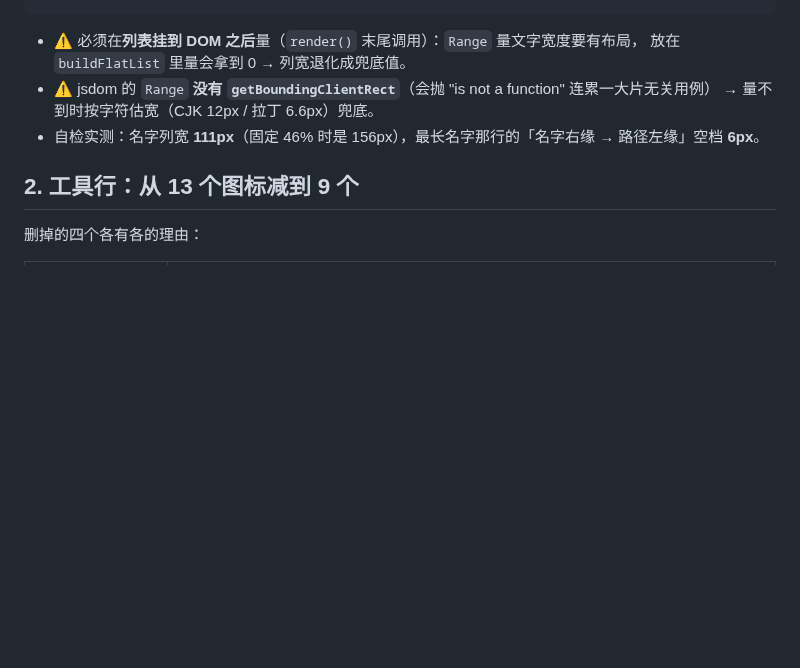
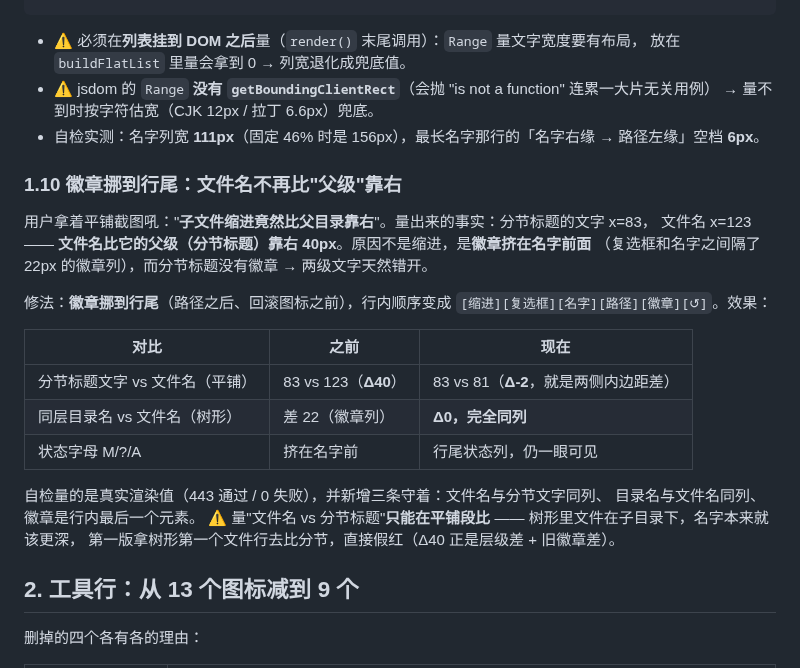
Before and after one commit to lijieyu233/my_ide, a Markdown page: docs/开发文档-082-提交面板与日志面板九处可用性修复.md, the part around one of its changes. GitHub-like rendering; blank space fills up the shorter version.

```diff
--- a/docs/开发文档-082-提交面板与日志面板九处可用性修复.md
+++ b/docs/开发文档-082-提交面板与日志面板九处可用性修复.md
@@ -108,6 +108,26 @@ nms.forEach((el) => { el.style.flexBasis = px + 'px'; });
   → 量不到时按字符估宽（CJK 12px / 拉丁 6.6px）兜底。
 - 自检实测：名字列宽 **111px**（固定 46% 时是 156px），最长名字那行的「名字右缘 → 路径左缘」空档 **6px**。
 
+### 1.10 徽章挪到行尾：文件名不再比"父级"靠右
+
+用户拿着平铺截图吼："**子文件缩进竟然比父目录靠右**"。量出来的事实：分节标题的文字 x=83，
+文件名 x=123 —— **文件名比它的父级（分节标题）靠右 40px**。原因不是缩进，是**徽章挤在名字前面**
+（复选框和名字之间隔了 22px 的徽章列），而分节标题没有徽章 → 两级文字天然错开。
+
+修法：**徽章挪到行尾**（路径之后、回滚图标之前），行内顺序变成
+`[缩进][复选框][名字][路径][徽章][↺]`。效果：
+
+| 对比 | 之前 | 现在 |
+|---|---|---|
+| 分节标题文字 vs 文件名（平铺） | 83 vs 123（**Δ40**） | 83 vs 81（**Δ-2**，就是两侧内边距差） |
+| 同层目录名 vs 文件名（树形） | 差 22（徽章列） | **Δ0，完全同列** |
+| 状态字母 M/?/A | 挤在名字前 | 行尾状态列，仍一眼可见 |
+
+自检量的是真实渲染值（443 通过 / 0 失败），并新增三条守着：文件名与分节文字同列、
+目录名与文件名同列、徽章是行内最后一个元素。
+⚠ 量"文件名 vs 分节标题"**只能在平铺段比** —— 树形里文件在子目录下，名字本来就该更深，
+第一版拿树形第一个文件行去比分节，直接假红（Δ40 正是层级差 + 旧徽章差）。
+
 ## 2. 工具行：从 13 个图标减到 9 个
 
 删掉的四个各有各的理由：
```
Also changed, not shown: other parts of docs/开发文档-082-提交面板与日志面板九处可用性修复.md (+1 -1 lines), docs/img/commit-flat-view.png, docs/img/commit-tree-indent.png, 5 other files.
